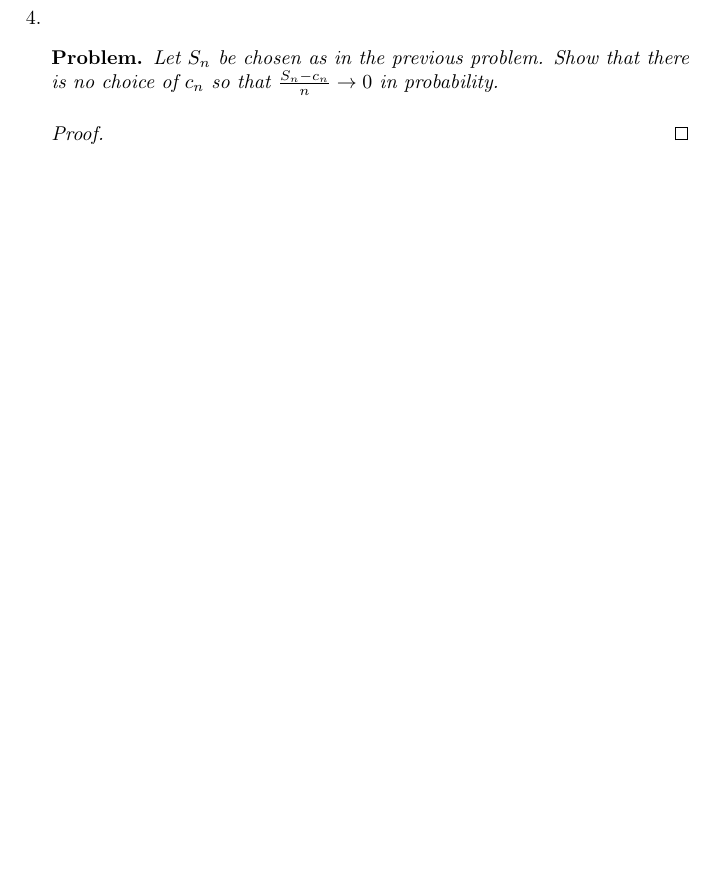
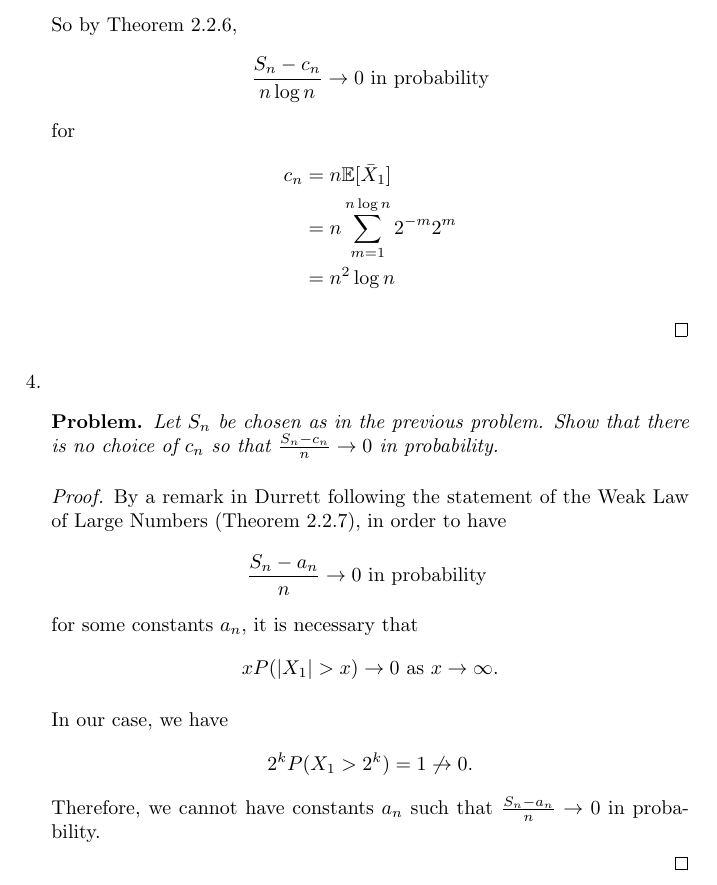
Before and after one commit to steiltre/8651hw, a LaTeX problem sheet (hw3/hw3.tex): part of page 4 of 4, cut at the place of the change, the shorter picture padded with empty space. Compiled offline with pdfLaTeX.

Commit message:
HW3: Finished problem 4

```diff
--- a/hw3/hw3.tex
+++ b/hw3/hw3.tex
@@ -174,6 +174,15 @@
       \[ \frac{1}{n^2 \log^2 n} n \E[ \bar{X_n}^2 ] = \frac{2}{\log n} \to 0, \]
       and (ii) from the theorem is satisfied.
 
+      So by Theorem 2.2.6,
+      \[ \frac{S_n - c_n}{n \log n} \to 0 \text{ in probability} \]
+      for
+      \begin{align*}
+        c_n &= n \E[\bar{X}_1] \\
+        &= n \sum_{m=1}^{n \log n} 2^{-m} 2^{m} \\
+        &= n^2 \log n
+      \end{align*}
+
     \end{proof}
 
   \item
@@ -183,6 +192,15 @@
 
     \begin{proof}
 
+      By a remark in Durrett following the statement of the Weak Law of Large Numbers (Theorem 2.2.7), in order to have
+      \[ \frac{S_n - a_n}{n} \to 0 \text{ in probability } \]
+      for some constants $a_n$, it is necessary that
+      \[ x P(|X_1| > x) \to 0 \text{ as } x \to \infty .\]
+
+      In our case, we have
+      \[ 2^{k} P( X_1 > 2^k ) = 1 \not \to 0 .\]
+      Therefore, we cannot have constants $a_n$ such that $\frac{S_n - a_n}{n} \to 0$ in probability.
+
     \end{proof}
 
 \end{enumerate}
```
